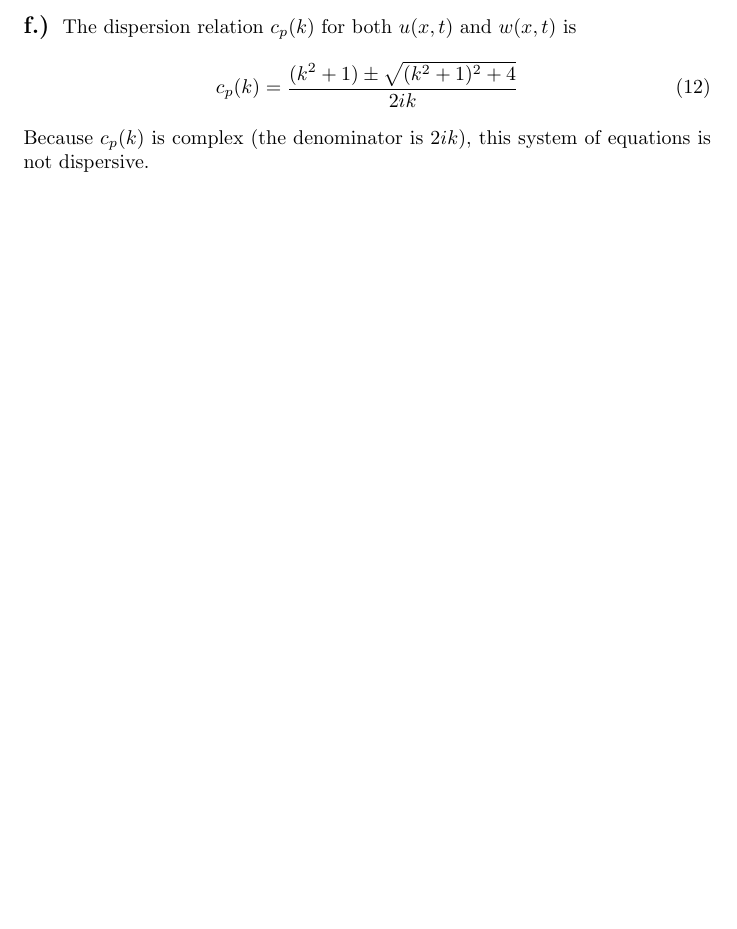
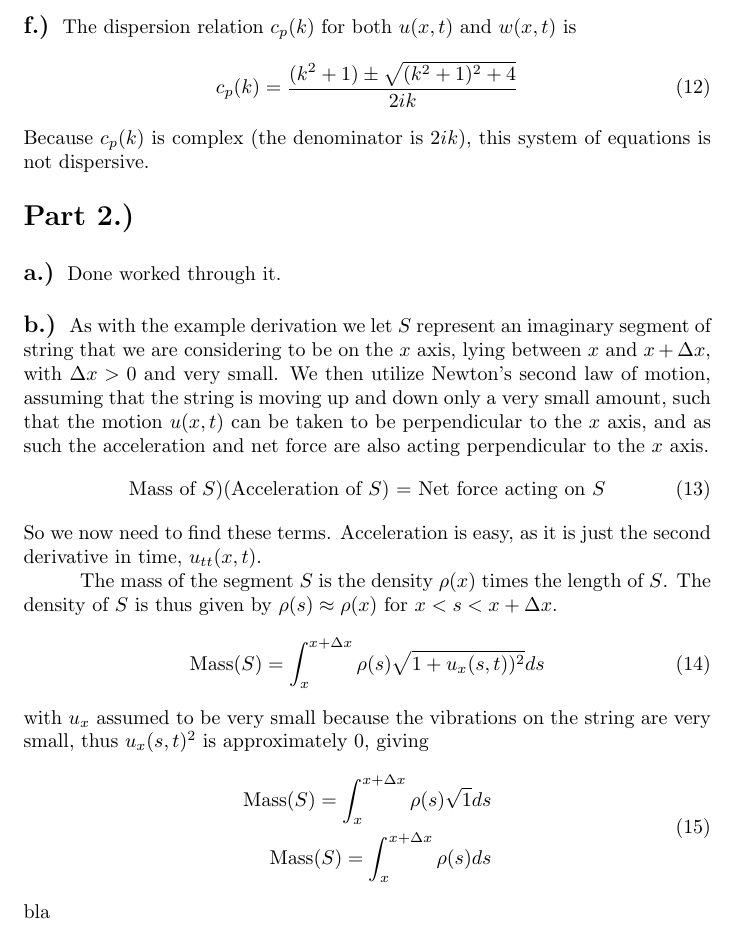
Before and after one commit to tyarosevich/AMATH-353-WORK, a LaTeX problem sheet (HW/HW5/yarosevich_hw_5.tex): part of page 4 of 4, cut so that both start at the same text, the shorter picture padded with empty space. Compiled offline with pdfLaTeX.

Commit message:
for real done for now

```diff
--- a/HW/HW5/yarosevich_hw_5.tex
+++ b/HW/HW5/yarosevich_hw_5.tex
@@ -187,4 +187,25 @@ The dispersion relation $c_p(k)$ for both $u(x,t)$ and $w(x, t)$ is
 c_p(k) = \frac{(k^2 + 1) \pm \sqrt{(k^2 + 1)^2 +4}}{2ik}
 \end{equation}
 Because $c_p(k)$ is complex (the denominator is $2ik$), this system of equations is not dispersive.
+\section*{Part 2.)}
+\subsection*{a.)}
+Done worked through it.
+\subsection*{b.)}
+As with the example derivation we let $S$ represent an imaginary segment of string that we are considering to be on the $x$ axis, lying between $x$ and $x + \Delta x$, with $\Delta x >0$ and very small. We then utilize Newton's second law of motion, assuming that the string is moving up and down only a very small amount, such that the motion $u(x, t)$ can be taken to be perpendicular to the $x$ axis, and as such the acceleration and net force are also acting perpendicular to the $x$ axis.
+\begin{equation}
+\text{Mass of $S$)(Acceleration of $S$) = Net force acting on $S$}
+\end{equation}
+So we now need to find these terms. Acceleration is easy, as it is just the second derivative in time, $u_{tt}(x, t)$. \\
+\indent The mass of the segment $S$ is the density $\rho(x)$ times the length of $S$. The density of $S$ is thus given by $\rho (s) \approx \rho (x)$ for $x < s < x + \Delta x$.
+\begin{equation}
+\text{Mass} (S) = \int_{x}^{x + \Delta x} \rho (s) \sqrt{1 + u_x(s,t))^2}ds
+\end{equation}
+with $u_x$ assumed to be very small because the vibrations on the string are very small, thus $u_x(s,t)^2$ is approximately $0$, giving
+\begin{equation}
+\begin{aligned}
+\text{Mass} (S) = \int_{x}^{x + \Delta x} \rho (s) \sqrt{1}ds\\
+\text{Mass} (S) = \int_{x}^{x + \Delta x} \rho (s)ds
+\end{aligned}
+\end{equation}
+bla
 \end{document}
```
Also changed, not shown: HW/HW5/yarosevich_hw_5.pdf, 2 other files.
